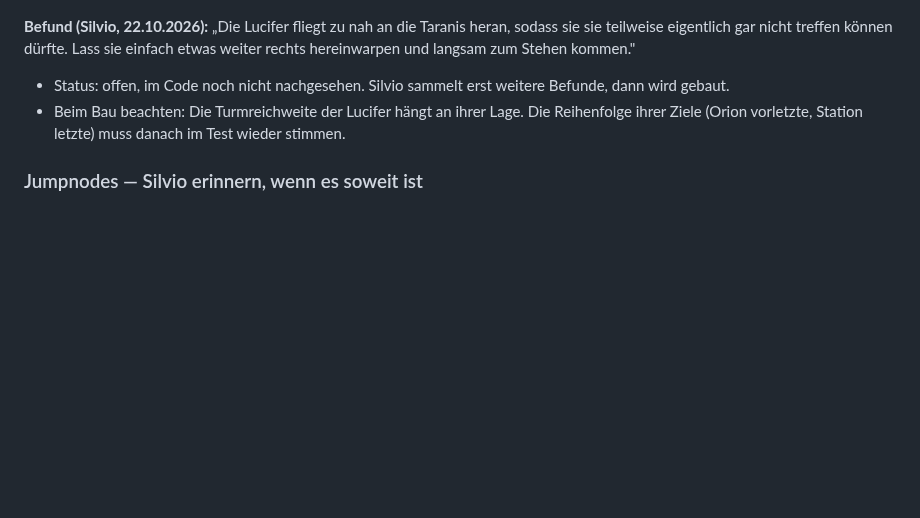
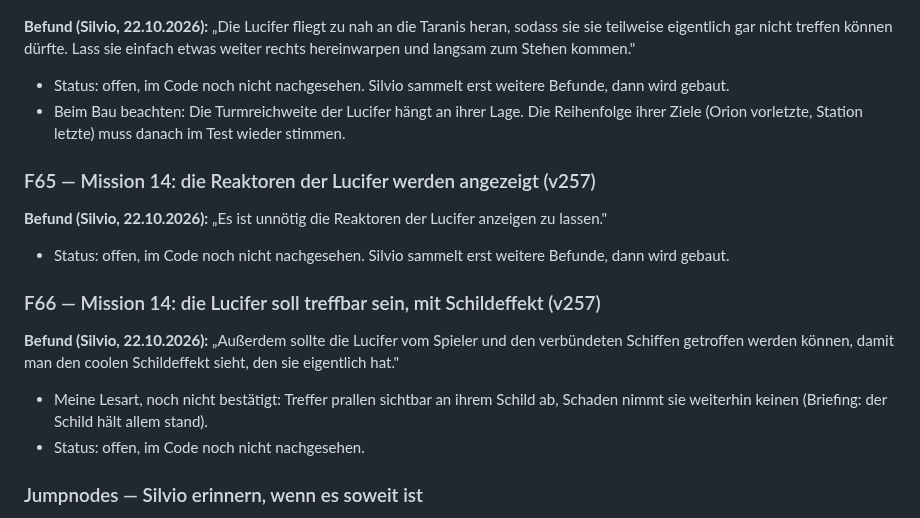
Before and after one commit to Belisarius7487/fs3, a Markdown page: OFFENE_FEHLER.md, the part around the change. Drawn GitHub-style; blank space fills up the shorter version.

Commit message:
OFFENE_FEHLER: F65 Lucifer reactors shown, F66 Lucifer should take hits with shield effect
Co-Authored-By: Claude Opus 5.5 <noreply@anthropic.com>
Claude-Session: https://claude.ai/code/session_01BviGugENnY9M9E9C9D4z3h

```diff
--- a/OFFENE_FEHLER.md
+++ b/OFFENE_FEHLER.md
@@ -2196,6 +2196,25 @@ kommen."
   Die Reihenfolge ihrer Ziele (Orion vorletzte, Station letzte) muss danach
   im Test wieder stimmen.
 
+### F65 — Mission 14: die Reaktoren der Lucifer werden angezeigt (v257)
+
+**Befund (Silvio, 22.10.2026):** „Es ist unnötig die Reaktoren der Lucifer
+anzeigen zu lassen."
+
+- Status: offen, im Code noch nicht nachgesehen. Silvio sammelt erst
+  weitere Befunde, dann wird gebaut.
+
+### F66 — Mission 14: die Lucifer soll treffbar sein, mit Schildeffekt (v257)
+
+**Befund (Silvio, 22.10.2026):** „Außerdem sollte die Lucifer vom Spieler
+und den verbündeten Schiffen getroffen werden können, damit man den coolen
+Schildeffekt sieht, den sie eigentlich hat."
+
+- Meine Lesart, noch nicht bestätigt: Treffer prallen sichtbar an ihrem
+  Schild ab, Schaden nimmt sie weiterhin keinen (Briefing: der Schild hält
+  allem stand).
+- Status: offen, im Code noch nicht nachgesehen.
+
 ### Jumpnodes — Silvio erinnern, wenn es soweit ist
 
 **Silvio, v237:** „Ich frage mich, ob wir die Freespace-typischen Jumpnodes
```
